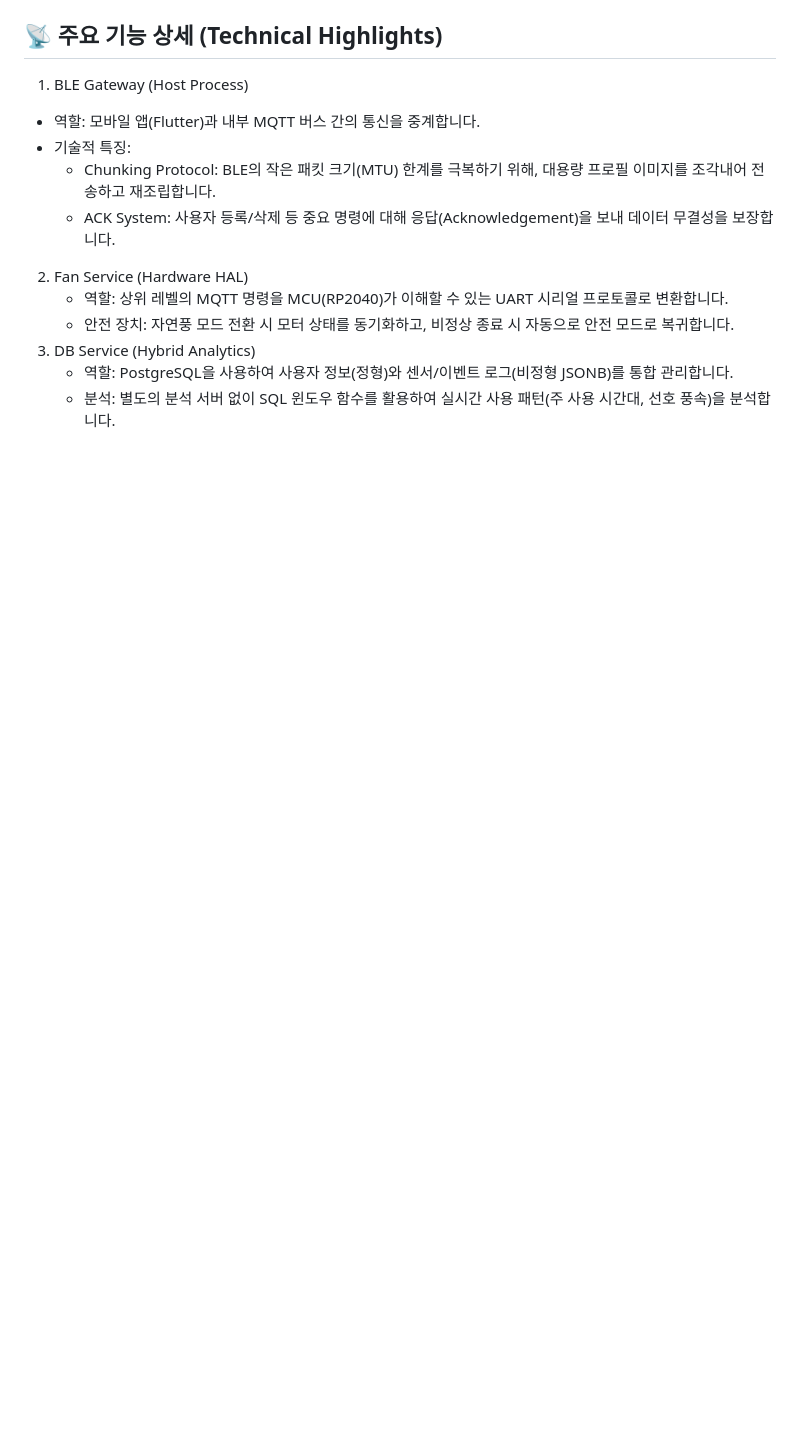
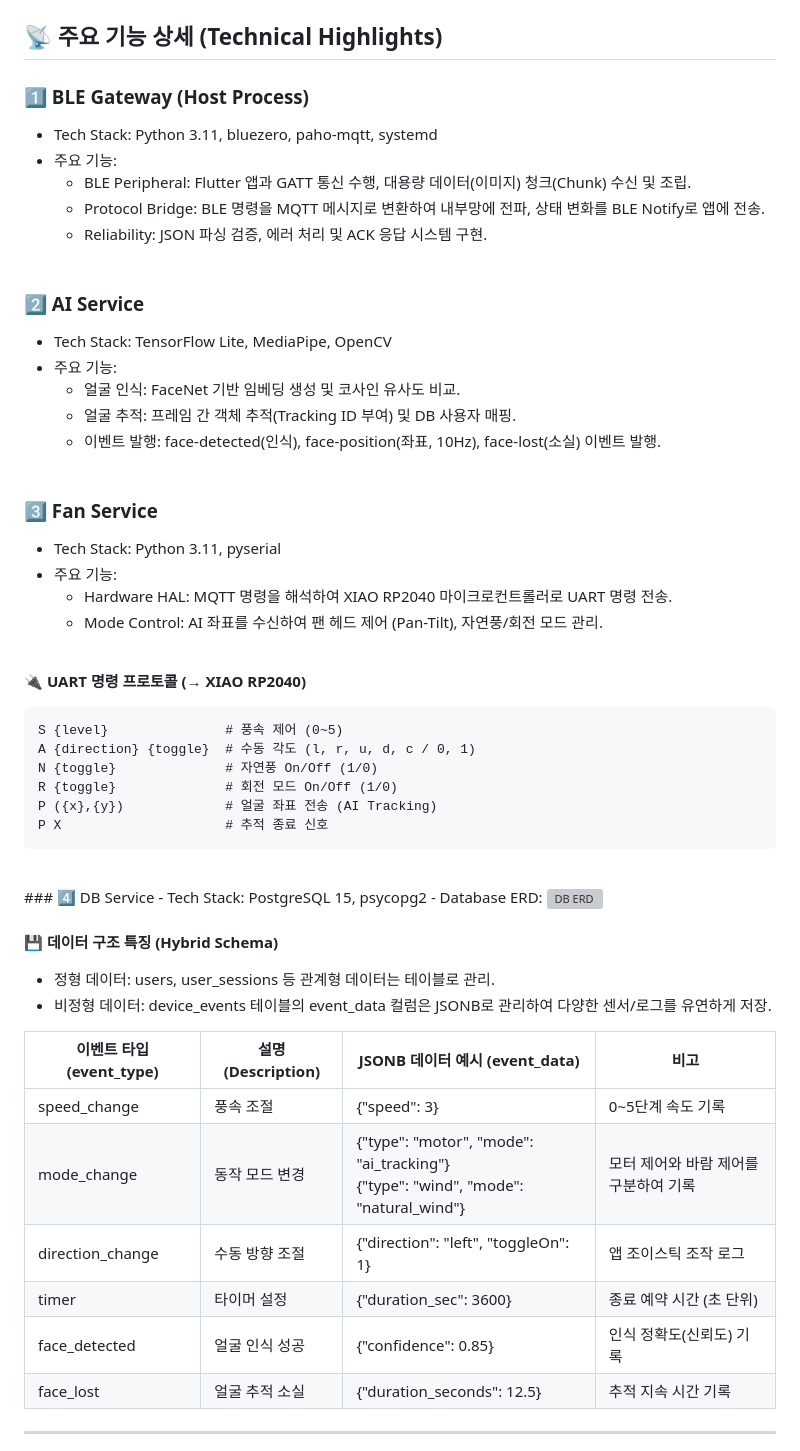
Before and after one commit to Ambient-Node/Ambient-Node-PI, a Markdown page: README.md, the part around the change printed below. GitHub-like rendering; blank space fills up the shorter version; grey boxes are pictures that could not be loaded.

````diff
--- a/README.md
+++ b/README.md
@@ -74,13 +92,51 @@ sudo systemctl enable --now ambient-node.service        # Docker
 
 ## 📡 주요 기능 상세 (Technical Highlights)
-1. BLE Gateway (Host Process)
-- 역할: 모바일 앱(Flutter)과 내부 MQTT 버스 간의 통신을 중계합니다.
-- 기술적 특징:
-  - Chunking Protocol: BLE의 작은 패킷 크기(MTU) 한계를 극복하기 위해, 대용량 프로필 이미지를 조각내어 전송하고 재조립합니다.
-  - ACK System: 사용자 등록/삭제 등 중요 명령에 대해 응답(Acknowledgement)을 보내 데이터 무결성을 보장합니다.
-2. Fan Service (Hardware HAL)
-    - 역할: 상위 레벨의 MQTT 명령을 MCU(RP2040)가 이해할 수 있는 UART 시리얼 프로토콜로 변환합니다.
-    - 안전 장치: 자연풍 모드 전환 시 모터 상태를 동기화하고, 비정상 종료 시 자동으로 안전 모드로 복귀합니다.
-3. DB Service (Hybrid Analytics)
-    - 역할: PostgreSQL을 사용하여 사용자 정보(정형)와 센서/이벤트 로그(비정형 JSONB)를 통합 관리합니다.
-    - 분석: 별도의 분석 서버 없이 SQL 윈도우 함수를 활용하여 실시간 사용 패턴(주 사용 시간대, 선호 풍속)을 분석합니다.
+### 1️⃣ BLE Gateway (Host Process)
+- Tech Stack: Python 3.11, bluezero, paho-mqtt, systemd
+- 주요 기능:
+  - BLE Peripheral: Flutter 앱과 GATT 통신 수행, 대용량 데이터(이미지) 청크(Chunk) 수신 및 조립.
+  - Protocol Bridge: BLE 명령을 MQTT 메시지로 변환하여 내부망에 전파, 상태 변화를 BLE Notify로 앱에 전송.
+  - Reliability: JSON 파싱 검증, 에러 처리 및 ACK 응답 시스템 구현.<br><br>
+### 2️⃣ AI Service
+- Tech Stack: TensorFlow Lite, MediaPipe, OpenCV
+- 주요 기능:
+  - 얼굴 인식: FaceNet 기반 임베딩 생성 및 코사인 유사도 비교.
+  - 얼굴 추적: 프레임 간 객체 추적(Tracking ID 부여) 및 DB 사용자 매핑.
+  - 이벤트 발행: face-detected(인식), face-position(좌표, 10Hz), face-lost(소실) 이벤트 발행.<br><br>
+### 3️⃣ Fan Service
+- Tech Stack: Python 3.11, pyserial
+- 주요 기능:
+  - Hardware HAL: MQTT 명령을 해석하여 XIAO RP2040 마이크로컨트롤러로 UART 명령 전송.
+  - Mode Control: AI 좌표를 수신하여 팬 헤드 제어 (Pan-Tilt), 자연풍/회전 모드 관리.<br><br>
+
+**🔌 UART 명령 프로토콜 (→ XIAO RP2040)**
+```
+S {level}               # 풍속 제어 (0~5)
+A {direction} {toggle}  # 수동 각도 (l, r, u, d, c / 0, 1)
+N {toggle}              # 자연풍 On/Off (1/0)
+R {toggle}              # 회전 모드 On/Off (1/0)
+P ({x},{y})             # 얼굴 좌표 전송 (AI Tracking)
+P X                     # 추적 종료 신호
+```
+<br>
+### 4️⃣ DB Service
+- Tech Stack: PostgreSQL 15, psycopg2
+- Database ERD:
+<img width="80%" alt="DB ERD" src="https://github.com/user-attachments/assets/69d1c8dd-6338-4678-aa46-66e97221be37" />
+<br><br>
+
+**💾 데이터 구조 특징 (Hybrid Schema)**
+- 정형 데이터: users, user_sessions 등 관계형 데이터는 테이블로 관리.
+- 비정형 데이터: device_events 테이블의 event_data 컬럼은 JSONB로 관리하여 다양한 센서/로그를 유연하게 저장.
+
+| **이벤트 타입 (event_type)** |	**설명 (Description)** |	**JSONB 데이터 예시 (event_data)**	| **비고** |
+| --- | --- | --- | --- |
+| speed_change |	풍속 조절	|{"speed": 3}	| 0~5단계 속도 기록 |
+| mode_change |	동작 모드 변경	|{"type": "motor", "mode": "ai_tracking"}<br>{"type": "wind", "mode": "natural_wind"}	| 모터 제어와 바람 제어를 구분하여 기록 |
+| direction_change |	수동 방향 조절	|{"direction": "left", "toggleOn": 1}	| 앱 조이스틱 조작 로그 |
+| timer |	타이머 설정	|{"duration_sec": 3600}	| 종료 예약 시간 (초 단위) |
+| face_detected |	얼굴 인식 성공	|{"confidence": 0.85}	| 인식 정확도(신뢰도) 기록 |
+| face_lost |	얼굴 추적 소실 |	{"duration_seconds": 12.5}	| 추적 지속 시간 기록 |
+
+<hr>
+
````
Also changed, not shown: other parts of README.md (+61 -18 lines).
